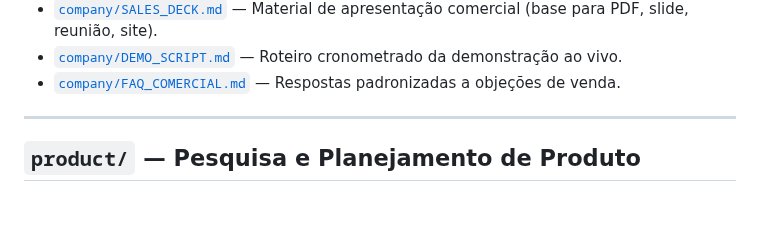
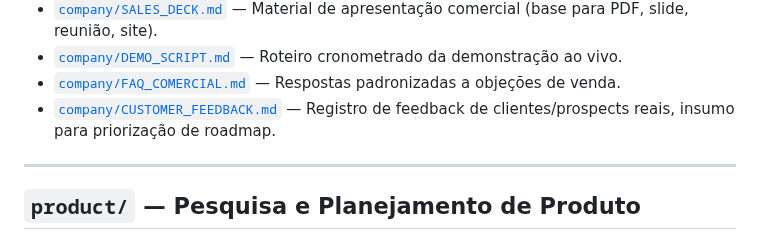
Before and after one commit to TaldoDustin/assistencia_system, a Markdown page: docs/README.md, the part around the change. GitHub-like rendering; blank space fills up the shorter version.

```diff
--- a/docs/README.md
+++ b/docs/README.md
@@ -47,6 +47,7 @@ Decisões de marca, produto e mercado — do Product Owner, não da engenharia:
 - [`company/SALES_DECK.md`](company/SALES_DECK.md) — Material de apresentação comercial (base para PDF, slide, reunião, site).
 - [`company/DEMO_SCRIPT.md`](company/DEMO_SCRIPT.md) — Roteiro cronometrado da demonstração ao vivo.
 - [`company/FAQ_COMERCIAL.md`](company/FAQ_COMERCIAL.md) — Respostas padronizadas a objeções de venda.
+- [`company/CUSTOMER_FEEDBACK.md`](company/CUSTOMER_FEEDBACK.md) — Registro de feedback de clientes/prospects reais, insumo para priorização de roadmap.
 
 ---
 
```
Also changed, not shown: docs/company/CUSTOMER_FEEDBACK.md (added, +40 -0 lines).
